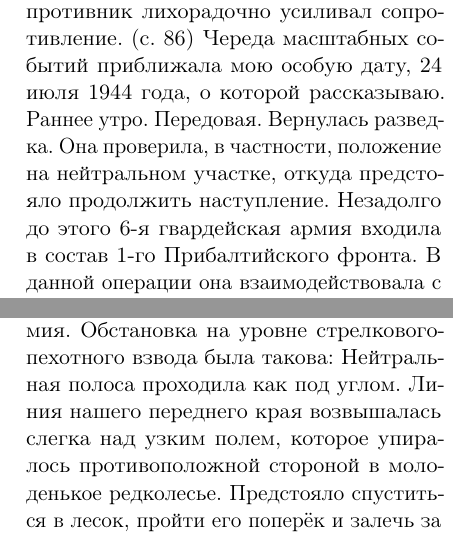
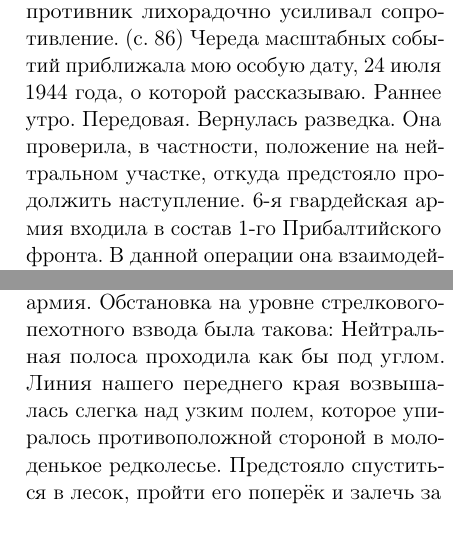
Before and after one commit to lklots/deda-memoir, a LaTeX book (book/memoir.tex, which reads book/draft.tex): two parts of the columns of pages 4 and 5 of 13, joined at a grey line, cut so that both start at the same text. Compiled offline with pdfLaTeX.

Commit message:
Updates from Overleaf

```diff
--- a/book/draft.tex
+++ b/book/draft.tex
@@ -22,14 +23,14 @@ captured in Belarus. At the head of the giant column, with their heads down, mov
 
 %%[[page_004]]
 \translate{
-Обратим внимание ещё на один значительный факт, произошедший в тот же день, 20 июля, но по ту сторону фронта. В ту ночь, когда командующий фронтом генерал Баграмян и начальник штаба генерал Курасов окончательно отшлифовали все детали шяуляйской операции, в Восточной Пруссии, в районе Растенбурга, в ставке Гитлера - так называемом «Вольфшанце» («волчье логово») - в 300 километрах от штаба 1-го Прибалтийского фронта, тоже над картой сидел начальник оперативного отдела генерального штаба генерал А. Хойзингер. Он готовился к докладу фюреру, назначенному на 20 июля в полдень... Именно в эту секунду раздался оглушительный взрыв. Гитлер вылез из-под упавшего на него стола. Он получил ожоги и легкие ранения. (с. 85-86) Наши войска шли на запад. Гитлеровцы чувствовали близкую Восточную Пруссию и край земли - берег Балтийского моря. На второй день после начала наступления был освобожден город Паневежис, вскоре и Шяуляй. В тот же день после упорных боев войска 2-го Прибалтийского фронта и 6-й гвардейской армии генерала Чистякова овладели Даугавпилсом. После освобождения Шяуляя противник лихорадочно усиливал сопротивление. (с. 86) Череда масштабных событий приближала мою особую дату, 24 июля 1944 года, о которой рассказываю. Раннее утро. Передовая. Вернулась разведка. Она проверила, в частности, положение на нейтральном участке, откуда предстояло продолжить наступление. Незадолго до этого 6-я гвардейская армия входила в состав 1-го Прибалтийского фронта. В данной операции она взаимодействовала с войсками 2-го Прибалтийского фронта.}
+Обратим внимание ещё на один значительный факт, произошедший в тот же день, 20 июля, но по ту сторону фронта. В ту ночь, когда командующий фронтом генерал Баграмян и начальник штаба генерал Курасов окончательно отшлифовали все детали шяуляйской операции, в Восточной Пруссии, в районе Растенбурга, в ставке Гитлера - так называемом «Вольфшанце» («волчье логово») - в 300 километрах от штаба 1-го Прибалтийского фронта, тоже над картой сидел начальник оперативного отдела генерального штаба генерал А. Хойзингер. Он готовился к докладу фюреру, назначенному на 20 июля в полдень... Именно в эту секунду раздался оглушительный взрыв. Гитлер вылез из-под упавшего на него стола. Он получил ожоги и легкие ранения. (с. 85-86) Наши войска шли на запад. Гитлеровцы чувствовали близкую Восточную Пруссию и край земли - берег Балтийского моря. На второй день после начала наступления был освобожден город Паневежис, вскоре и Шяуляй. В тот же день после упорных боев войска 2-го Прибалтийского фронта и 6-й гвардейской армии генерала Чистякова овладели Даугавпилсом. После освобождения Шяуляя противник лихорадочно усиливал сопротивление. (с. 86) Череда масштабных событий приближала мою особую дату, 24 июля 1944 года, о которой рассказываю. Раннее утро. Передовая. Вернулась разведка. Она проверила, в частности, положение на нейтральном участке, откуда предстояло продолжить наступление.  6-я гвардейская армия входила в состав 1-го Прибалтийского фронта. В данной операции она взаимодействовала с войсками 2-го Прибалтийского фронта.}
 {
 Let us pay attention to another significant fact that happened on the same day, July 20, but on the other side of the front. That night, when the front commander General Bagramyan and Chief of Staff General Kurasov finally polished all the details of the Šiauliai operation, in East Prussia, in the Rastenburg area, at Hitler's headquarters - the so-called "Wolf's Lair" - 300 kilometers from the headquarters of the 1st Baltic Front, the head of the operations department of the general staff, General A. Heusinger, was also sitting over a map. He was preparing to report to the Führer, scheduled for noon on July 20... At that very second, a deafening explosion occurred. Hitler crawled out from under the table that had fallen on him. He received burns and minor injuries. (pp. 85-86) Our troops were moving west. The Germans felt the proximity of East Prussia and the edge of the earth - the shore of the Baltic Sea. On the second day after the start of the offensive, the city of Panevėžys was liberated, and soon after, Šiauliai. On the same day, after fierce battles, the troops of the 2nd Baltic Front and the 6th Guards Army of General Chistyakov captured Daugavpils. After the liberation of Šiauliai, the enemy feverishly intensified resistance. (p. 86) A series of large-scale events was approaching my special date, July 24, 1944, which I am telling about. Early morning. The front line. The reconnaissance returned. It checked, in particular, the situation in the neutral area from which the offensive was to continue. Shortly before that, the 6th Guards Army had joined the 1st Baltic Front. In this operation, it interacted with the troops of the 2nd Baltic Front.}
 
 %%[[page_005]]
 5.
 \translate{
-Возвращения разведки нам принесли в наплечных термосах горячую вкусную кашу с маслом, сладкий чай, хлеб. Мы не торопясь наелись, ещё раз проверили оружие, кто-то осторожно закурил, все замолчали; ждали приказа на выдвижение к исходным позициям. Я был младшим лейтенантом (после окончания годичного Тульского пулемётно-миномётного училища), командиром стрелкового взвода - 517 стрелковый Краснознамённый полк, 166 гвардейская дивизия, 8-я гвардейская армия. Обстановка на уровне стрелкового-пехотного взвода была такова: Нейтральная полоса проходила как под углом. Линия нашего переднего края возвышалась слегка над узким полем, которое упиралось противоположной стороной в молоденькое редколесье. Предстояло спуститься в лесок, пройти его поперёк и залечь за низким земляным валом - рубежом атаки. Впритык к валу, с внешней от нас стороны, узкая мелиоративная канава. За валом, напрямую в сторону немцев, тоже было небольшое поле длиной - по направлению нашего наступления - метров, примерно 120.
+Незадолго до возвращения разведки нам принесли в наплечных термосах горячую вкусную кашу с маслом, сладкий чай, хлеб. Мы не торопясь наелись, ещё раз проверили оружие, кто-то осторожно закурил, все замолчали; ждали приказа на выдвижение к исходным позициям. Я был младшим лейтенантом (после окончания годичного Тульского пулемётно-миномётного училища), командиром стрелкового взвода - 517 стрелковый Краснознамённый полк, 166 гвардейская дивизия, 8-я гвардейская армия. Обстановка на уровне стрелкового-пехотного взвода была такова: Нейтральная полоса проходила как бы под углом. Линия нашего переднего края возвышалась слегка над узким полем, которое упиралось противоположной стороной в молоденькое редколесье. Предстояло спуститься в лесок, пройти его поперёк и залечь за низким земляным валом - рубежом атаки. Впритык к валу, с внешней от нас стороны, узкая мелиоративная канава. За валом, напрямую в сторону немцев, тоже было небольшое поле длиной - по направлению нашего наступления - метров, примерно 120.
 }{
 The returning scouts brought us hot, delicious porridge with butter, sweet tea, and bread in shoulder thermoses. We ate unhurriedly, checked our weapons again, someone carefully lit a cigarette, and everyone fell silent; we were waiting for the order to move to the starting positions. I was a junior lieutenant (after graduating from the one-year Tula Machine Gun and Mortar School), commander of a rifle platoon - 517th Rifle Red Banner Regiment, 166th Guards Division, 8th Guards Army. The situation at the level of the rifle-infantry platoon was as follows: The neutral zone ran at an angle. The line of our front edge was slightly elevated above a narrow field, which on the opposite side abutted a young sparse forest. We had to descend into the forest, cross it, and lie down behind a low earthen rampart - the attack line. Close to the rampart, on the side away from us, was a narrow drainage ditch. Beyond the rampart, directly towards the Germans, there was also a small field about 120 meters long in the direction of our advance.
 }
```
Also changed, not shown: book/memoir.tex (+1 -1 lines), book/draft.tex (4 more changed lines).
